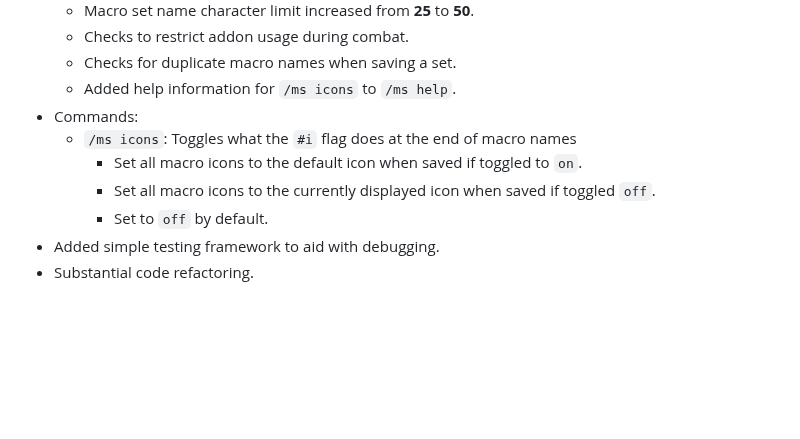
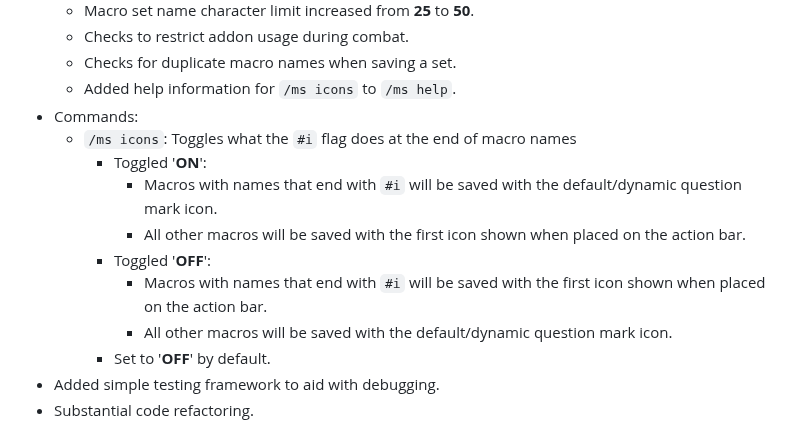
Before and after one commit to MattTuccillo/MacroSets, a Markdown page: CHANGELOG.md, the part around the change. Drawn GitHub-style; blank space fills up the shorter version.

```diff
--- a/CHANGELOG.md
+++ b/CHANGELOG.md
@@ -13,9 +13,13 @@
   - Added help information for `/ms icons` to `/ms help`.
 - Commands:
   - `/ms icons`: Toggles what the `#i` flag does at the end of macro names
-    - Set all macro icons to the default icon when saved if toggled to `on`.
-    - Set all macro icons to the currently displayed icon when saved if toggled `off`.
-    - Set to `off` by default.
+    - Toggled '**ON**':
+      - Macros with names that end with `#i` will be saved with the default/dynamic question mark icon.
+      - All other macros will be saved with the first icon shown when placed on the action bar.
+    - Toggled '**OFF**':
+      - Macros with names that end with `#i` will be saved with the first icon shown when placed on the action bar.
+      - All other macros will be saved with the default/dynamic question mark icon.
+    - Set to '**OFF**' by default.
 - Added simple testing framework to aid with debugging.
 - Substantial code refactoring.
 
```
Also changed, not shown: README.md (+36 -4 lines), Media/Textures/ExINIT.jpg (added), Media/Textures/ExOFF.jpg (added), Media/Textures/ExON.jpg (added), 1 other file.
